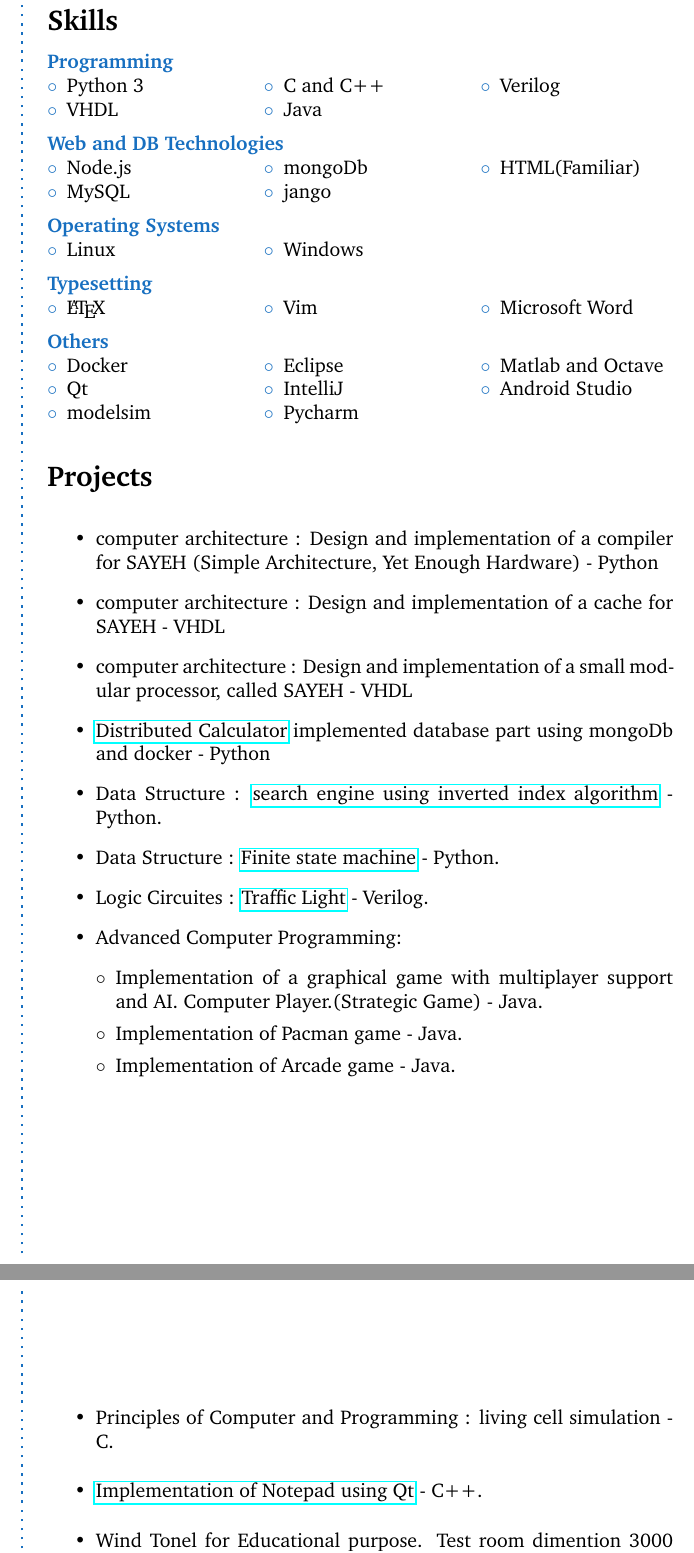
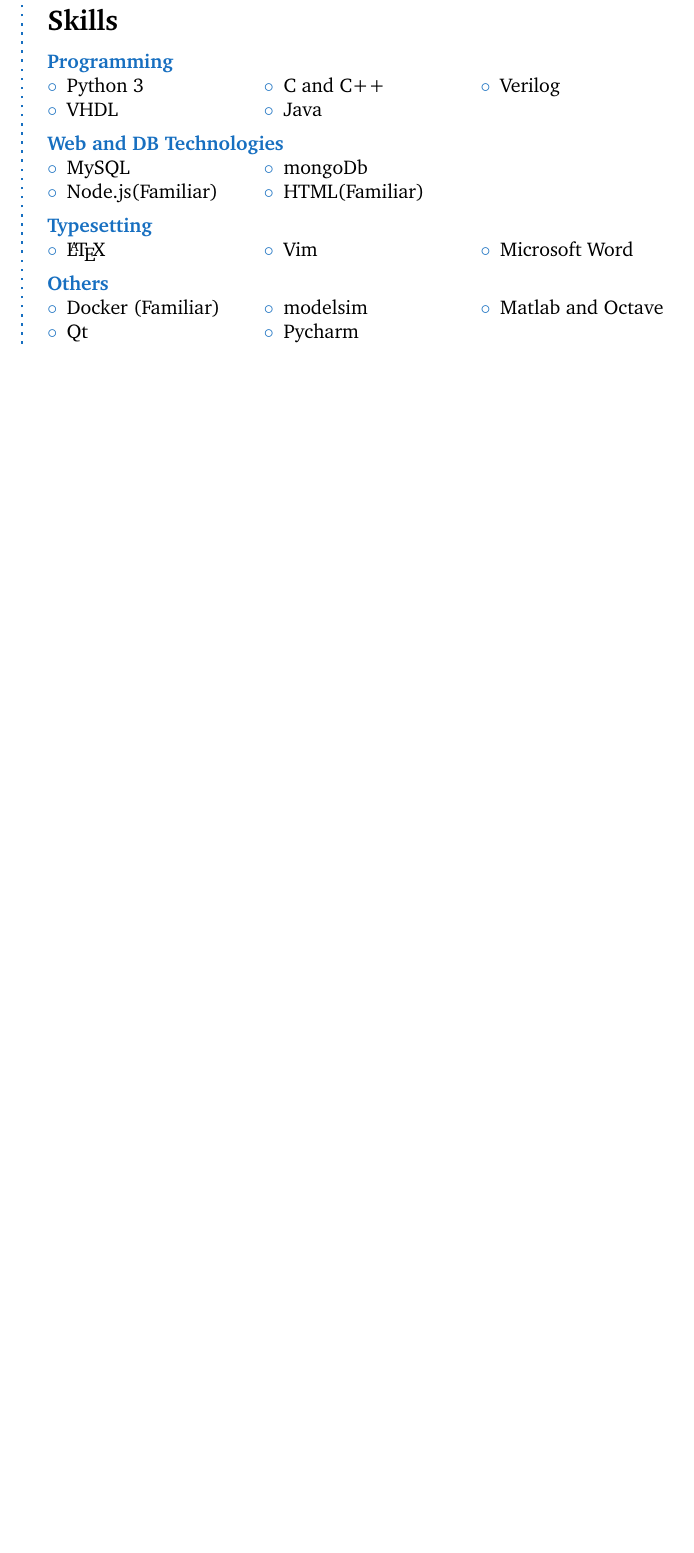
Before and after one commit to mahtabfarrokh/CV-Latex, a LaTeX CV (designers-cv-howtotex.tex): two parts of pages 2 and 3 of 4 before the commit and part of page 2 of 2 after it, the two joined at a grey line, cut so that both start at the same text, the shorter picture padded with empty space. Compiled offline with pdfLaTeX.

Commit message:
cv updated

```diff
--- a/designers-cv-howtotex.tex
+++ b/designers-cv-howtotex.tex
@@ -190,19 +190,10 @@
 \CVItem{Web and DB Technologies}
 \begin{multicols}{3}
 \begin{compactitem}[\color{RoyalBlue}$\circ$]
-	\item Node.js
 	\item MySQL
+	\item Node.js(Familiar)
 	\item mongoDb
-	\item jango
 	\item HTML(Familiar)
-\end{compactitem}
-\end{multicols}
-\SmallSep
-\CVItem{Operating Systems}
-\begin{multicols}{3}
-\begin{compactitem}[\color{RoyalBlue}$\circ$]
-	\item Linux
-	\item Windows
 \end{compactitem}
 \end{multicols}
 \SmallSep
@@ -218,40 +209,12 @@
 \CVItem{Others}
 \begin{multicols}{3}
 \begin{compactitem}[\color{RoyalBlue}$\circ$]
-	\item Docker
+	\item Docker (Familiar)
 	\item Qt
 	\item modelsim
-	\item Eclipse
-	\item IntelliJ
 	\item Pycharm
 	\item Matlab and Octave
-	\item Android Studio
 \end{compactitem}
 \end{multicols}
 
 \Sep
-
-\CVSection{Projects}
-\begin{itemize}
-	\item computer architecture : Design and implementation of a compiler for SAYEH (Simple Architecture, Yet Enough Hardware) - Python
-	\item computer architecture : Design and implementation of a cache for SAYEH - VHDL
-	\item computer architecture : Design and implementation of a small modular processor, called SAYEH - VHDL
-	\item \href{https:://github.com/DistributedCalc/Database-2}{Distributed Calculator} implemented database part using mongoDb and docker - Python
-	\item Data Structure : \href{https://github.com/mahtabfarrokh/SearchEngine}{search engine using inverted index algorithm} - Python.
-	\item Data Structure : \href{https://github.com/mahtabfarrokh/Finite-state_machine}{Finite state machine} - Python.
-	\item Logic Circuites : \href {https://github.com/mahtabfarrokh/Traffic_Light}{Traffic Light} - Verilog.
-
-
-
-	\item Advanced Computer Programming:
-		\begin{itemize}[$\circ$]
-		\item  Implementation of a graphical game with multiplayer support and AI. Computer Player.(Strategic Game) - Java.
-
-
-
-     	\item Implementation of Pacman game - Java.
-	    \item Implementation of Arcade game - Java.
-		\end{itemize}
-
-	\end{itemize}
-	\newpage
@@ -263,13 +221,3 @@
-\Sep
-\begin{itemize}
-	\item Principles of Computer and Programming : living cell simulation - C.
-	\item \href {https://github.com/mahtabfarrokh/NotePad}{Implementation of Notepad using Qt} - C++.
-	\item Wind Tonel for Educational purpose. Test room dimention 3000
-$cm^{3}$.
-	\item Hovercraft modeling for phisics workshop.Selected for 2nd level of Kharazmi awards assessment(2011)
-
-\end{itemize}
-
 
 \CVSection{Online courses}
 	\begin{itemize}
```
Also changed, not shown: 1.pdf (added), Resume.pdf, designers-cv-howtotex.pdf, designers-cv-howtotex.tex (69 more changed lines), 3 other files.
